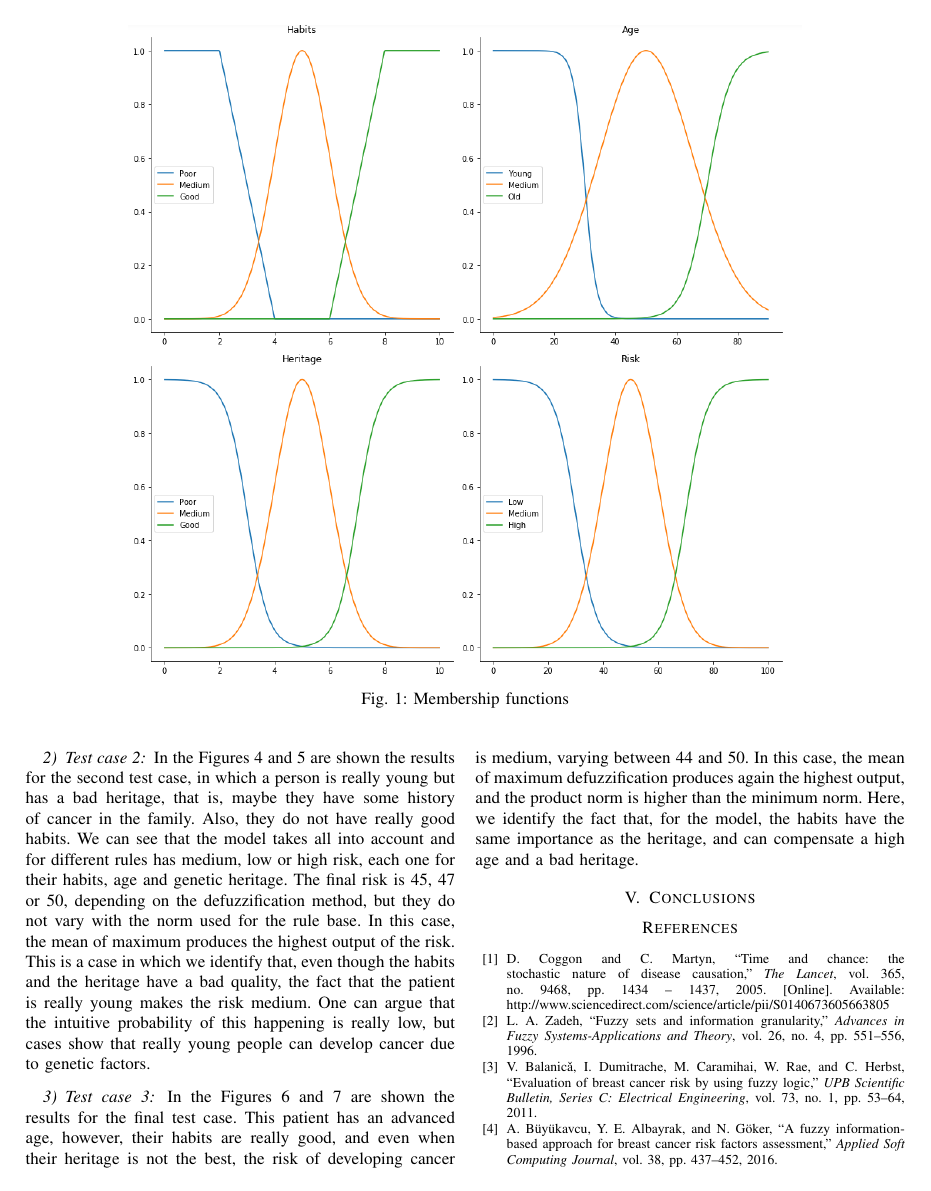
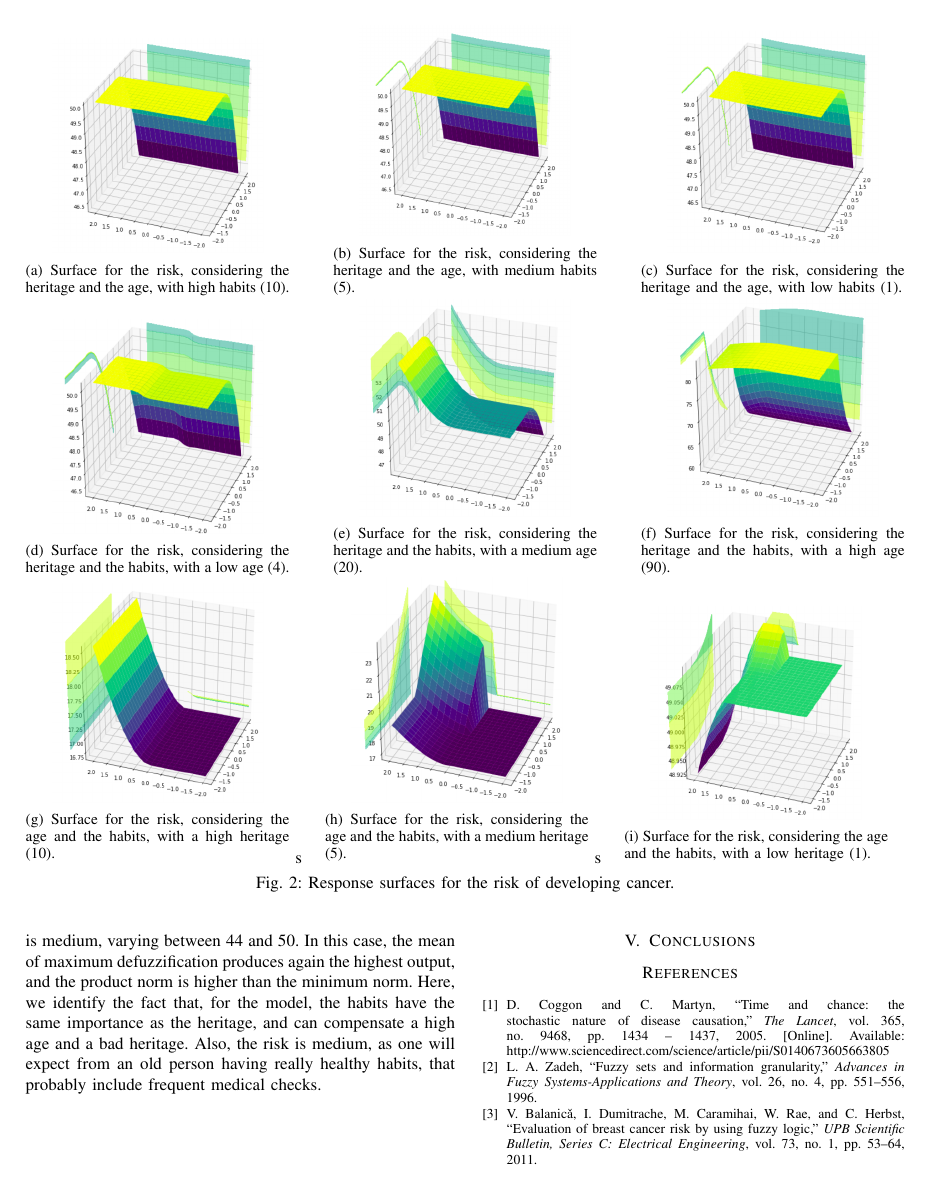
Before and after one commit to CamiVasz/Fuzzy-logic, a LaTeX paper (conference_101719.tex, which reads surfaces.tex): page 3 of 10 before the commit and page 4 of 11 after it. Compiled offline with pdfLaTeX; a missing font is replaced by an installed copy or a similar font; a LaTeX package or settings file that is missing is left out.

Commit message:
surfaces

```diff
--- a/conference_101719.tex
+++ b/conference_101719.tex
@@ -183,7 +188,7 @@ In the Figures~\ref{fig:testcase2min} and \ref{fig:testcase2prod} are shown the
 \input{figure2}
 
 \subsubsection{Test case 3}
-In the Figures~\ref{fig:testcase3min} and \ref{fig:testcase3prod} are shown the results for the final test case. This patient has an advanced age, however, their habits are really good, and even when their heritage is not the best, the risk of developing cancer is medium, varying between 44 and 50. In this case, the mean of maximum defuzzification produces again the highest output, and the product norm is higher than the minimum norm. Here, we identify the fact that, for the model, the habits have the same importance as the heritage, and can compensate a high age and a bad heritage.
+In the Figures~\ref{fig:testcase3min} and \ref{fig:testcase3prod} are shown the results for the final test case. This patient has an advanced age, however, their habits are really good, and even when their heritage is not the best, the risk of developing cancer is medium, varying between 44 and 50. In this case, the mean of maximum defuzzification produces again the highest output, and the product norm is higher than the minimum norm. Here, we identify the fact that, for the model, the habits have the same importance as the heritage, and can compensate a high age and a bad heritage. Also, the risk is medium, as one will expect from an old person having really healthy habits, that probably include frequent medical checks.
 \input{figure3}
 
 \section{Conclusions}
--- /dev/null
+++ b/surfaces.tex
@@ -0,0 +1,69 @@
+\begin{figure*}[ht]
+\begin{subfigure}{.3\textwidth}
+  \centering
+  % include first image
+  \includegraphics[width=.8\linewidth]{figures/surfaces/age-heritage10.png}
+  \caption{Surface for the risk, considering the heritage and the age, with high habits (10).}
+  \label{fig:sur1}
+\end{subfigure}
+\begin{subfigure}{.3\textwidth}
+  \centering
+  % include second image
+  \includegraphics[width=.8\linewidth]{figures/surfaces/age-heritage5.png}
+  \caption{Surface for the risk, considering the heritage and the age, with medium habits (5).}
+  \label{fig:sur2}
+\end{subfigure}
+\begin{subfigure}{.3\textwidth}
+  \centering
+  % include second image
+  \includegraphics[width=.8\linewidth]{figures/surfaces/age-heritage1.png}
+  \caption{Surface for the risk, considering the heritage and the age, with low habits (1).}
+  \label{fig:sur3}
+\end{subfigure}
+\begin{subfigure}{.3\textwidth}
+  \centering
+  % include second image
+  \includegraphics[width=.8\linewidth]{figures/surfaces/habits-heritage4.png}
+  \caption{Surface for the risk, considering the heritage and the habits, with a low age (4).}
+  \label{fig:sur4}
+\end{subfigure}
+\begin{subfigure}{.3\textwidth}
+  \centering
+  % include second image
+  \includegraphics[width=.8\linewidth]{figures/surfaces/habits-heritage20.png}
+  \caption{Surface for the risk, considering the heritage and the habits, with a medium age (20).}
+  \label{fig:sur5}
+\end{subfigure}
+\begin{subfigure}{.3\textwidth}
+  \centering
+  % include second image
+  \includegraphics[width=.8\linewidth]{figures/surfaces/habits-heritage90.png}
+  \caption{Surface for the risk, considering the heritage and the habits, with a high age (90).}
+  \label{fig:sur6}
+\end{subfigure}
+\begin{subfigure}{.3\textwidth}
+  \centering
+  % include second image
+  \includegraphics[width=.8\linewidth]{figures/surfaces/age-habits10.png}
+  \caption{Surface for the risk, considering the age and the habits, with a high heritage (10).}
+  \label{fig:sur7}
+\end{subfigure}
+\hspace{10pts}
+\begin{subfigure}{.3\textwidth}
+  \centering
+  % include second image
+  \includegraphics[width=.8\linewidth]{figures/surfaces/age-habits5.png}
+  \caption{Surface for the risk, considering the age and the habits, with a medium heritage (5).}
+  \label{fig:sur8}
+\end{subfigure}
+\hspace{10pts}
+\begin{subfigure}{.3\textwidth}
+  \centering
+  % include second image
+  \includegraphics[width=.8\linewidth]{figures/surfaces/age-habits1.png}
+  \caption{Surface for the risk, considering the age and the habits, with a low heritage (1).}
+  \label{fig:sur9}
+\end{subfigure}
+\caption{Response surfaces for the risk of developing cancer.}
+\label{fig:surfaces}
+\end{figure*}
```
Also changed, not shown: figures/surfaces/age-habits1.png (added), figures/surfaces/age-habits10.png (added), figures/surfaces/age-habits5.png (added), figures/surfaces/age-heritage1.png (added), figures/surfaces/age-heritage10.png (added), figures/surfaces/age-heritage5.png (added), figures/surfaces/habits-heritage20.png (added), figures/surfaces/habits-heritage4.png (added), figures/surfaces/habits-heritage90.png (added), conference_101719.tex (9 more changed lines).
